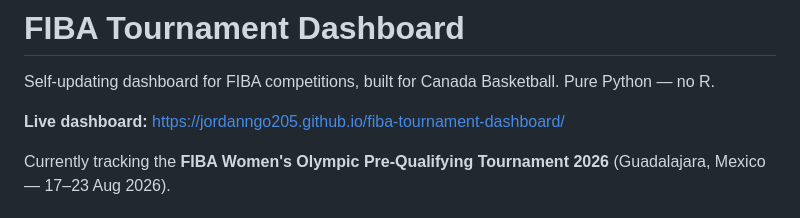
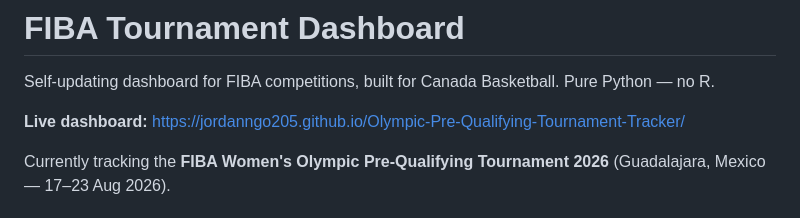
Before and after one commit to jordanngo205/Olympic-Pre-Qualifying-Tournament-Tracker, a Markdown page: README.md, the part around the change. GitHub-like rendering.

Commit message:
Point the live dashboard link at the real repo name

```diff
--- a/README.md
+++ b/README.md
@@ -3,7 +3,7 @@
 Self-updating dashboard for FIBA competitions, built for Canada Basketball.
 Pure Python — no R.
 
-**Live dashboard:** https://jordanngo205.github.io/fiba-tournament-dashboard/
+**Live dashboard:** https://jordanngo205.github.io/Olympic-Pre-Qualifying-Tournament-Tracker/
 
 Currently tracking the **FIBA Women's Olympic Pre-Qualifying Tournament 2026**
 (Guadalajara, Mexico — 17–23 Aug 2026).
```
